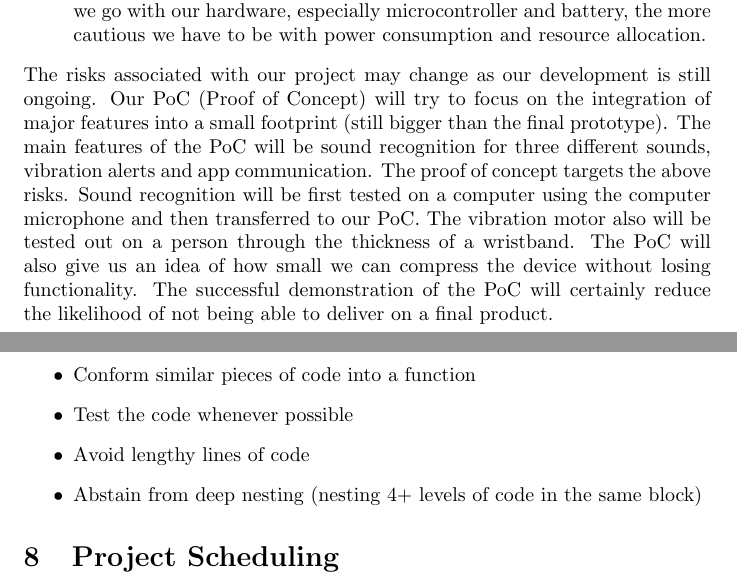
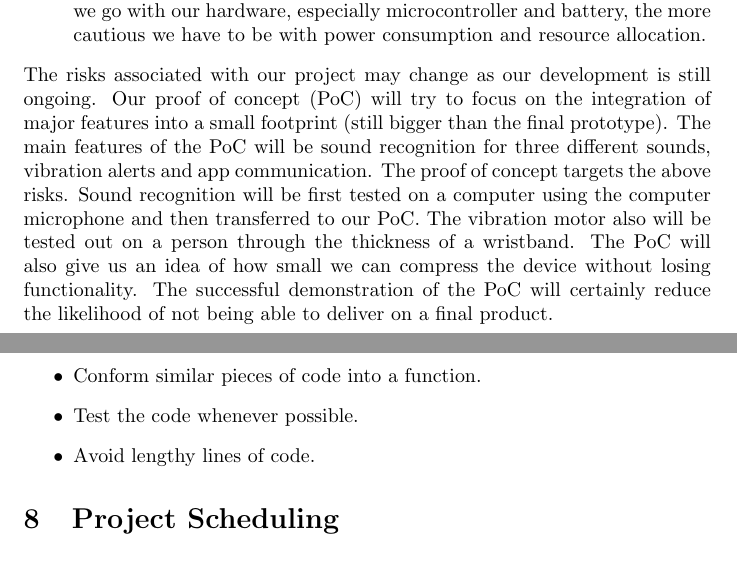
Before and after one commit to jordanbierbrier/capstone, a LaTeX document (docs/DevelopmentPlan/DevelopmentPlan.tex): two parts of pages 4 and 6 of 6, joined at a grey line, cut so that both start at the same text. Compiled offline with pdfLaTeX.

Commit message:
Fixed Syntax error

```diff
--- a/docs/DevelopmentPlan/DevelopmentPlan.tex
+++ b/docs/DevelopmentPlan/DevelopmentPlan.tex
@@ -98,7 +98,7 @@ The major areas where the project could face issues include:
 	\item \textbf{Integration of hardware onto a small footprint} - This is the biggest risk with our project. We might not be able to fit all the components i.e the microcontroller, motor, microphone and battery in the small footprint that we desire. The reason why this is hard to tackle is that the smaller we go with our hardware, especially microcontroller and battery, the more cautious we have to be with power consumption and resource allocation.
 \end{itemize}
 The risks associated with our project may change as our development is still ongoing.
-Our PoC (Proof of Concept) will try to focus on the integration of major features into a small footprint (still bigger than the final prototype). The main features of the PoC will be sound recognition for three different sounds, vibration alerts and app communication. The proof of concept targets the above risks. Sound recognition will be first tested on a computer using the computer microphone and then transferred to our PoC. The vibration motor also will be tested out on a person through the thickness of a wristband. The PoC will also give us an idea of how small we can compress the device without losing functionality. The successful demonstration of the PoC will certainly reduce the likelihood of not being able to deliver on a final product.
+Our proof of concept (PoC) will try to focus on the integration of major features into a small footprint (still bigger than the final prototype). The main features of the PoC will be sound recognition for three different sounds, vibration alerts and app communication. The proof of concept targets the above risks. Sound recognition will be first tested on a computer using the computer microphone and then transferred to our PoC. The vibration motor also will be tested out on a person through the thickness of a wristband. The PoC will also give us an idea of how small we can compress the device without losing functionality. The successful demonstration of the PoC will certainly reduce the likelihood of not being able to deliver on a final product.
 
 
 \section{Technology}
@@ -122,4 +116,0 @@ Our PoC (Proof of Concept) will try to focus on the integration of major feature
-	\item Conform similar pieces of code into a function
-	\item Test the code whenever possible
-	\item Avoid lengthy lines of code
-	\item Abstain from deep nesting (nesting 4+ levels of code in the same block)
@@ -126,3 +122,6 @@ Our PoC (Proof of Concept) will try to focus on the integration of major feature
+	\item Conform similar pieces of code into a function.
+	\item Test the code whenever possible.
+	\item Avoid lengthy lines of code.
 \end{itemize}
 \section{Project Scheduling}
 
```
Also changed, not shown: docs/DevelopmentPlan/DevelopmentPlan.pdf, docs/DevelopmentPlan/DevelopmentPlan.tex (10 more changed lines).
